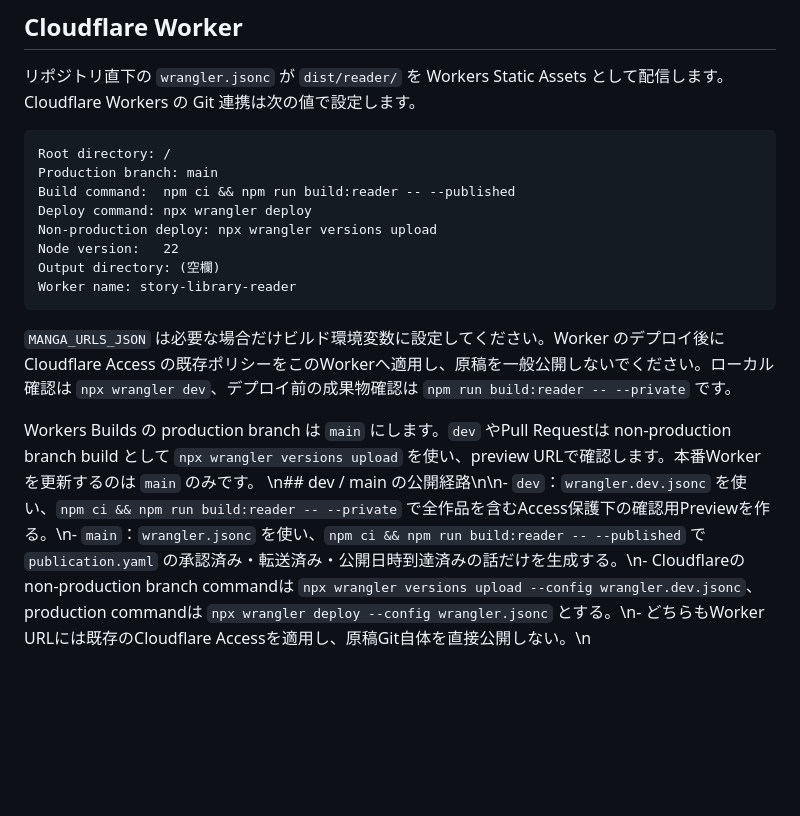
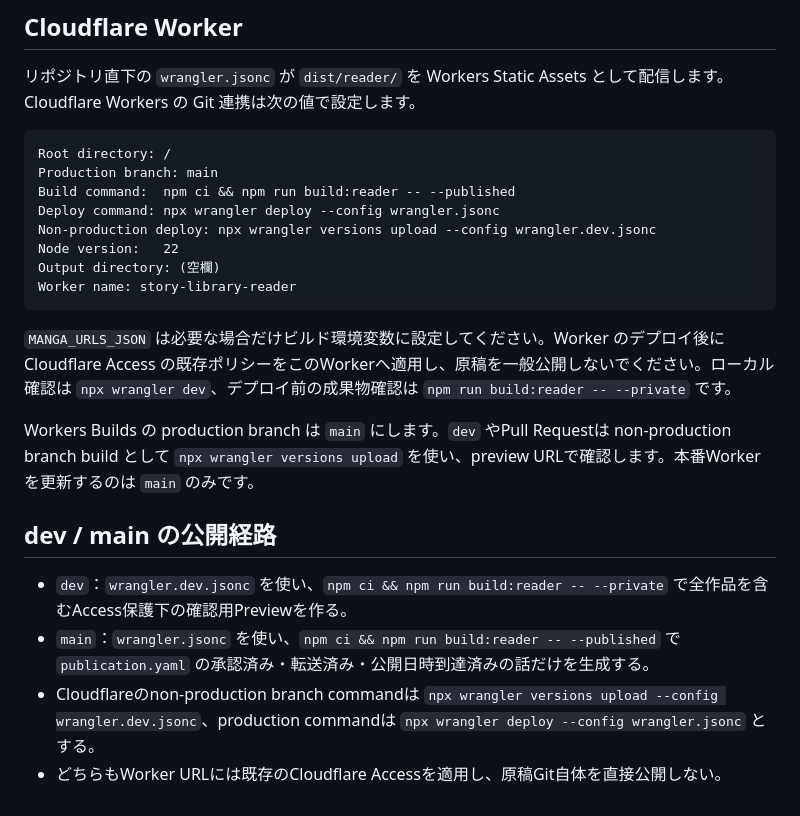
Before and after one commit to kdob1042/story-library, a Markdown page: README.md, the part around the change. GitHub-like rendering; blank space fills up the shorter version.

Commit message:
docs: normalize dev and production deploy instructions

```diff
--- a/README.md
+++ b/README.md
@@ -57,8 +57,8 @@ node scripts/new-work.mjs --work-id example-work --title "作品タイトル" --
 Root directory: /
 Production branch: main
 Build command:  npm ci && npm run build:reader -- --published
-Deploy command: npx wrangler deploy
-Non-production deploy: npx wrangler versions upload
+Deploy command: npx wrangler deploy --config wrangler.jsonc
+Non-production deploy: npx wrangler versions upload --config wrangler.dev.jsonc
 Node version:   22
 Output directory: (空欄)
 Worker name: story-library-reader
@@ -67,4 +67,10 @@ Worker name: story-library-reader
 `MANGA_URLS_JSON` は必要な場合だけビルド環境変数に設定してください。Worker のデプロイ後に Cloudflare Access の既存ポリシーをこのWorkerへ適用し、原稿を一般公開しないでください。ローカル確認は `npx wrangler dev`、デプロイ前の成果物確認は `npm run build:reader -- --private` です。
 
 Workers Builds の production branch は `main` にします。`dev` やPull Requestは non-production branch build として `npx wrangler versions upload` を使い、preview URLで確認します。本番Workerを更新するのは `main` のみです。
-\n## dev / main の公開経路\n\n- `dev`：`wrangler.dev.jsonc` を使い、`npm ci && npm run build:reader -- --private` で全作品を含むAccess保護下の確認用Previewを作る。\n- `main`：`wrangler.jsonc` を使い、`npm ci && npm run build:reader -- --published` で `publication.yaml` の承認済み・転送済み・公開日時到達済みの話だけを生成する。\n- Cloudflareのnon-production branch commandは `npx wrangler versions upload --config wrangler.dev.jsonc`、production commandは `npx wrangler deploy --config wrangler.jsonc` とする。\n- どちらもWorker URLには既存のCloudflare Accessを適用し、原稿Git自体を直接公開しない。\n
+
+## dev / main の公開経路
+
+- `dev`：`wrangler.dev.jsonc` を使い、`npm ci && npm run build:reader -- --private` で全作品を含むAccess保護下の確認用Previewを作る。
+- `main`：`wrangler.jsonc` を使い、`npm ci && npm run build:reader -- --published` で `publication.yaml` の承認済み・転送済み・公開日時到達済みの話だけを生成する。
+- Cloudflareのnon-production branch commandは `npx wrangler versions upload --config wrangler.dev.jsonc`、production commandは `npx wrangler deploy --config wrangler.jsonc` とする。
+- どちらもWorker URLには既存のCloudflare Accessを適用し、原稿Git自体を直接公開しない。
```
